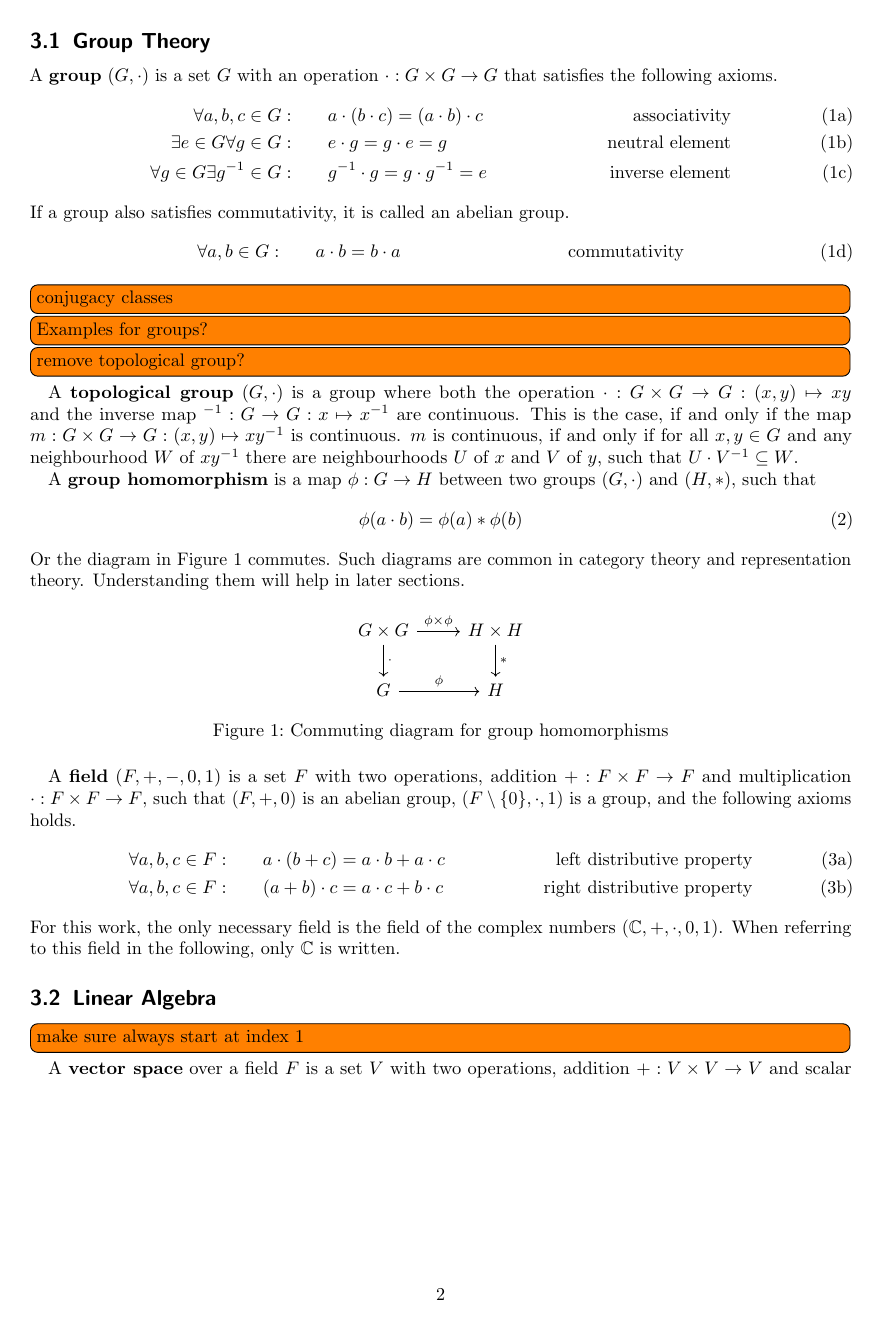
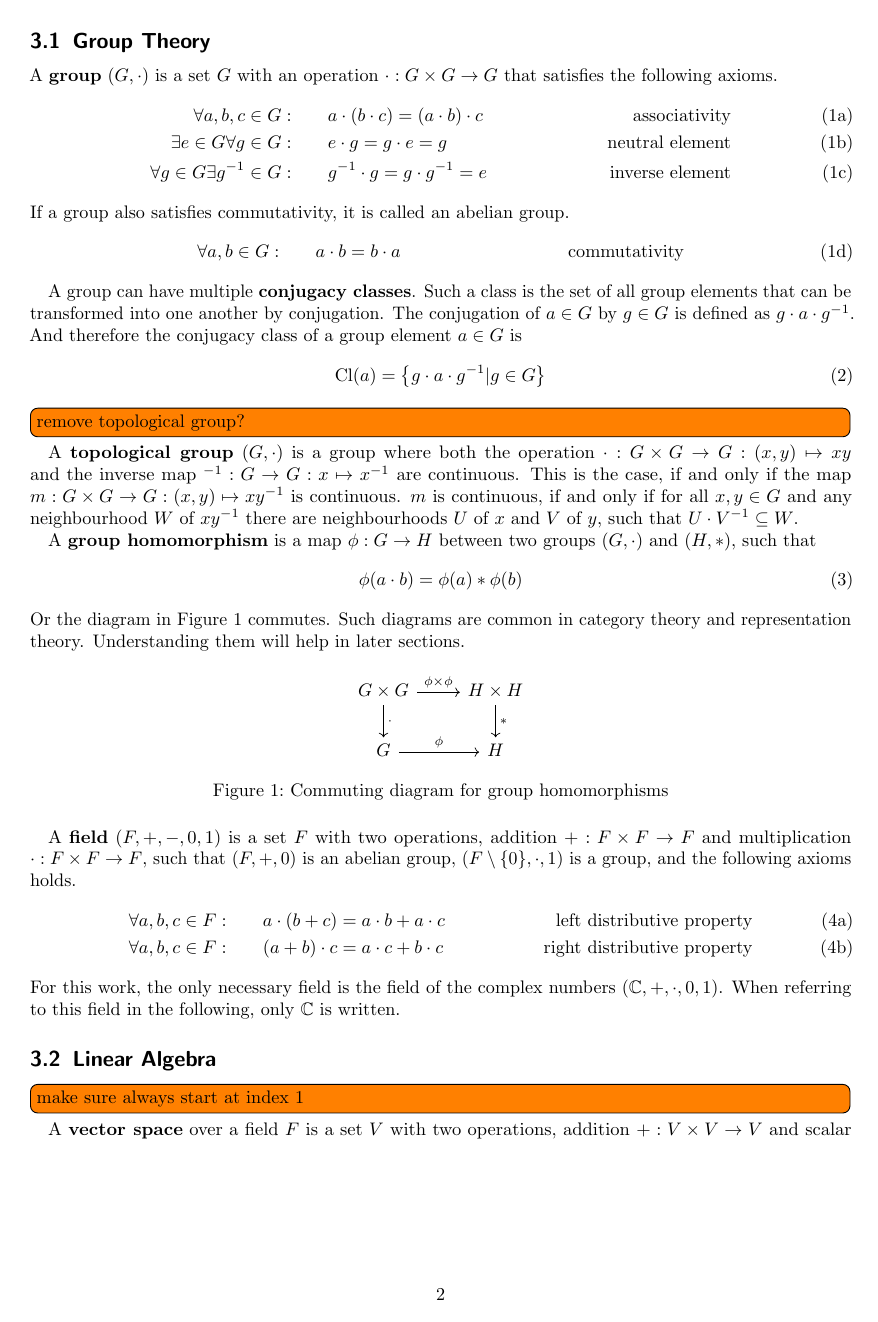
Before and after one commit to cloudsftp/HauptSeminar, LaTeX slides (ElementaryRepresentationTheory_HauptSeminar_Weik.tex, which reads Sections/30_Fundamentals/10_groups.tex): page 4 of 13. Compiled offline with pdfLaTeX.

Commit message:
add definition of conjugacy class

```diff
--- a/Sections/30_Fundamentals/10_groups.tex
+++ b/Sections/30_Fundamentals/10_groups.tex
@@ -13,9 +13,13 @@ If a group also satisfies commutativity, it is called an abelian group.
 \end{align}
 \end{subequations}
 
-\todo[inline]{conjugacy classes}
-
-\todo[inline]{Examples for groups?}
+A group can have multiple \textbf{conjugacy classes}.
+Such a class is the set of all group elements that can be transformed into one another by conjugation.
+The conjugation of $a \in G$ by $g \in G$ is defined as $g \cdot a \cdot g^{-1}$.
+And therefore the conjugacy class of a group element $a \in G$ is
+\begin{align}
+    \Cl(a) & = \left\{ g \cdot a \cdot g^{-1} | g \in G \right\}
+\end{align}
 
 \todo[inline]{remove topological group?}
 
```
